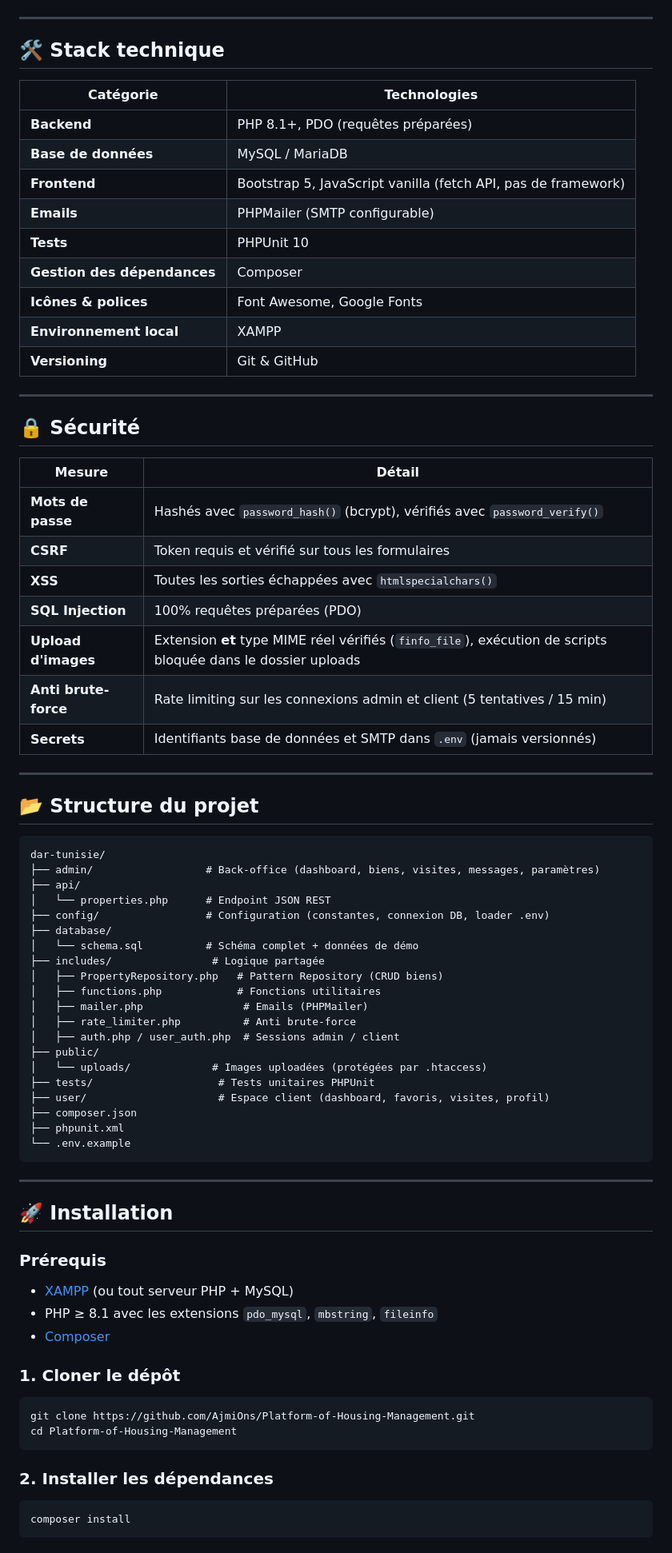
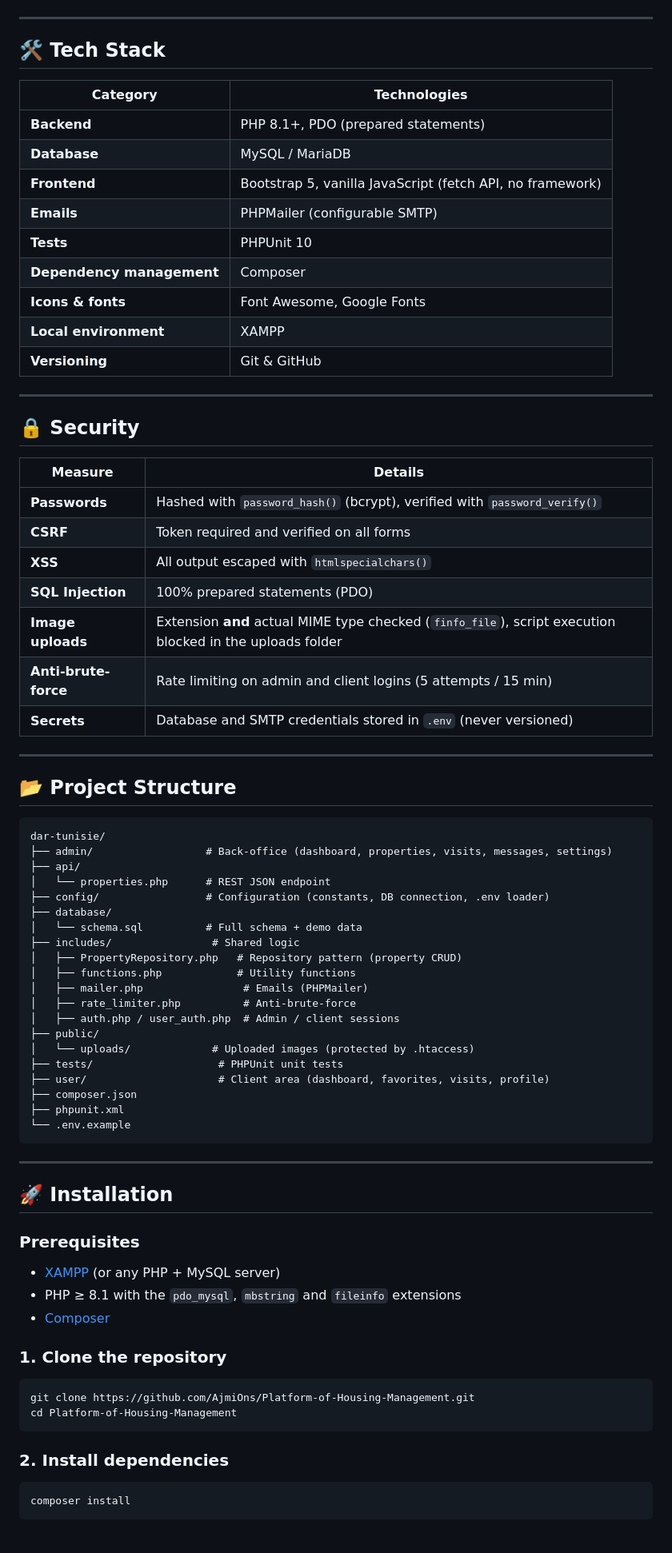
Before and after one commit to AjmiOns/Platform-of-Housing-Management, a Markdown page: README.md, the part around one of its changes. Shown at 80% size. Drawn GitHub-style.

````diff
--- a/README.md
+++ b/README.md
@@ -140,56 +140,56 @@ Le projet couvre trois espaces distincts : un **site public** pour rechercher un
 
 ---
 
-## 🛠️ Stack technique
+## 🛠️ Tech Stack
 
-| Catégorie | Technologies |
+| Category | Technologies |
 |---|---|
-| **Backend** | PHP 8.1+, PDO (requêtes préparées) |
-| **Base de données** | MySQL / MariaDB |
-| **Frontend** | Bootstrap 5, JavaScript vanilla (fetch API, pas de framework) |
-| **Emails** | PHPMailer (SMTP configurable) |
+| **Backend** | PHP 8.1+, PDO (prepared statements) |
+| **Database** | MySQL / MariaDB |
+| **Frontend** | Bootstrap 5, vanilla JavaScript (fetch API, no framework) |
+| **Emails** | PHPMailer (configurable SMTP) |
 | **Tests** | PHPUnit 10 |
-| **Gestion des dépendances** | Composer |
-| **Icônes & polices** | Font Awesome, Google Fonts |
-| **Environnement local** | XAMPP |
+| **Dependency management** | Composer |
+| **Icons & fonts** | Font Awesome, Google Fonts |
+| **Local environment** | XAMPP |
 | **Versioning** | Git & GitHub |
 
 ---
 
-## 🔒 Sécurité
+## 🔒 Security
 
-| Mesure | Détail |
+| Measure | Details |
 |---|---|
-| **Mots de passe** | Hashés avec `password_hash()` (bcrypt), vérifiés avec `password_verify()` |
-| **CSRF** | Token requis et vérifié sur tous les formulaires |
-| **XSS** | Toutes les sorties échappées avec `htmlspecialchars()` |
-| **SQL Injection** | 100% requêtes préparées (PDO) |
-| **Upload d'images** | Extension **et** type MIME réel vérifiés (`finfo_file`), exécution de scripts bloquée dans le dossier uploads |
-| **Anti brute-force** | Rate limiting sur les connexions admin et client (5 tentatives / 15 min) |
-| **Secrets** | Identifiants base de données et SMTP dans `.env` (jamais versionnés) |
+| **Passwords** | Hashed with `password_hash()` (bcrypt), verified with `password_verify()` |
+| **CSRF** | Token required and verified on all forms |
+| **XSS** | All output escaped with `htmlspecialchars()` |
+| **SQL Injection** | 100% prepared statements (PDO) |
+| **Image uploads** | Extension **and** actual MIME type checked (`finfo_file`), script execution blocked in the uploads folder |
+| **Anti-brute-force** | Rate limiting on admin and client logins (5 attempts / 15 min) |
+| **Secrets** | Database and SMTP credentials stored in `.env` (never versioned) |
 
 ---
 
-## 📂 Structure du projet
+## 📂 Project Structure
 
 ```
 dar-tunisie/
-├── admin/                  # Back-office (dashboard, biens, visites, messages, paramètres)
+├── admin/                  # Back-office (dashboard, properties, visits, messages, settings)
 ├── api/
-│   └── properties.php      # Endpoint JSON REST
-├── config/                 # Configuration (constantes, connexion DB, loader .env)
+│   └── properties.php      # REST JSON endpoint
+├── config/                 # Configuration (constants, DB connection, .env loader)
 ├── database/
-│   └── schema.sql          # Schéma complet + données de démo
-├── includes/                # Logique partagée
-│   ├── PropertyRepository.php   # Pattern Repository (CRUD biens)
-│   ├── functions.php            # Fonctions utilitaires
+│   └── schema.sql          # Full schema + demo data
+├── includes/                # Shared logic
+│   ├── PropertyRepository.php   # Repository pattern (property CRUD)
+│   ├── functions.php            # Utility functions
 │   ├── mailer.php                # Emails (PHPMailer)
-│   ├── rate_limiter.php          # Anti brute-force
-│   ├── auth.php / user_auth.php  # Sessions admin / client
+│   ├── rate_limiter.php          # Anti-brute-force
+│   ├── auth.php / user_auth.php  # Admin / client sessions
 ├── public/
-│   └── uploads/             # Images uploadées (protégées par .htaccess)
-├── tests/                    # Tests unitaires PHPUnit
-├── user/                     # Espace client (dashboard, favoris, visites, profil)
+│   └── uploads/             # Uploaded images (protected by .htaccess)
+├── tests/                    # PHPUnit unit tests
+├── user/                     # Client area (dashboard, favorites, visits, profile)
 ├── composer.json
 ├── phpunit.xml
 └── .env.example
@@ -199,20 +199,20 @@ dar-tunisie/
 
 ## 🚀 Installation
 
-### Prérequis
+### Prerequisites
 
-- [XAMPP](https://www.apachefriends.org/) (ou tout serveur PHP + MySQL)
-- PHP ≥ 8.1 avec les extensions `pdo_mysql`, `mbstring`, `fileinfo`
+- [XAMPP](https://www.apachefriends.org/) (or any PHP + MySQL server)
+- PHP ≥ 8.1 with the `pdo_mysql`, `mbstring` and `fileinfo` extensions
 - [Composer](https://getcomposer.org/)
 
-### 1. Cloner le dépôt
+### 1. Clone the repository
 
 ```bash
 git clone https://github.com/AjmiOns/Platform-of-Housing-Management.git
 cd Platform-of-Housing-Management
 ```
 
-### 2. Installer les dépendances
+### 2. Install dependencies
 
 ```bash
 composer install
````
Also changed, not shown: other parts of README.md (+126 -126 lines).
